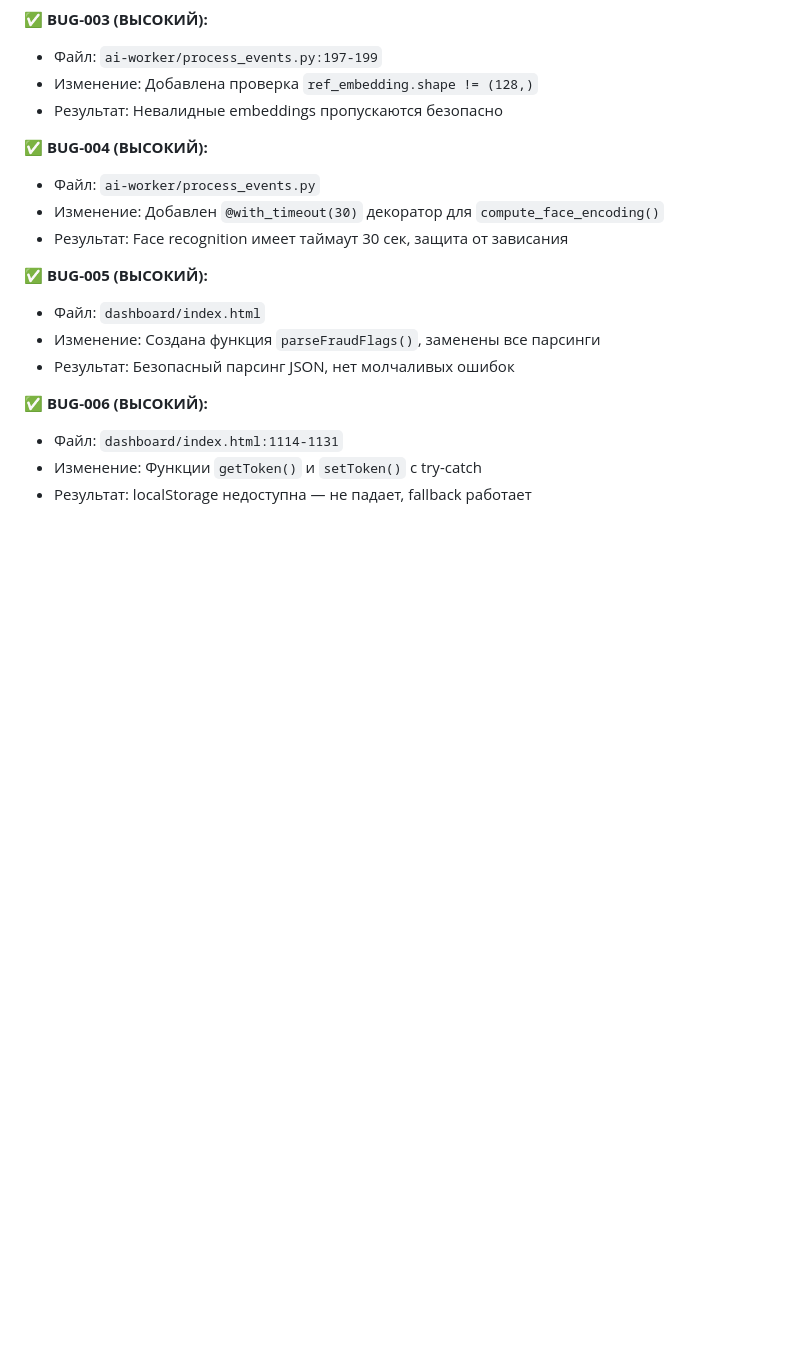
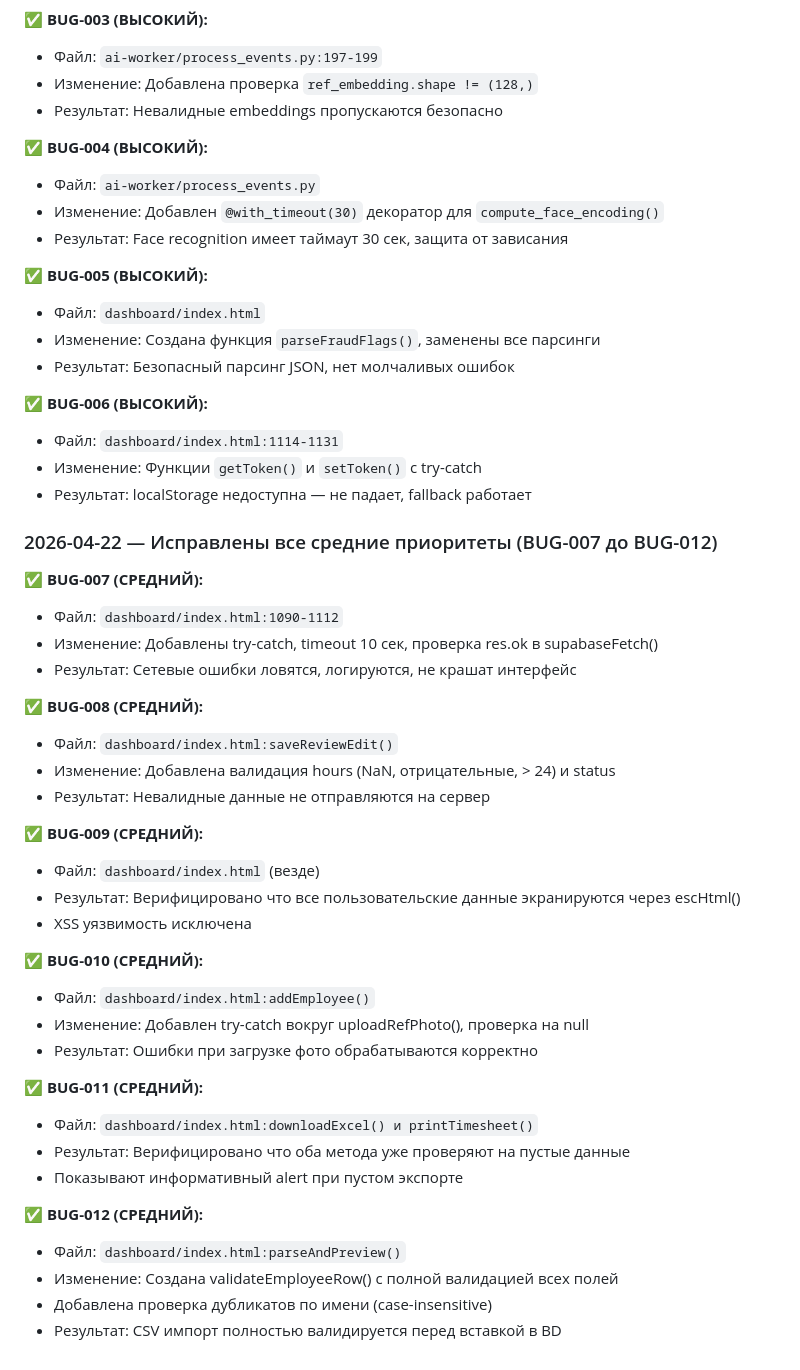
Before and after one commit to aleksis33375/time-tracking-service, a Markdown page: BUG.md, the part around one of its changes. GitHub-like rendering; blank space fills up the shorter version.

Commit message:
Завершён полный аудит — все 12 багов исправлены (100%)

```diff
--- a/BUG.md
+++ b/BUG.md
@@ -601,3 +601,36 @@ function validateEmployeeRow(row) {
 - Файл: `dashboard/index.html:1114-1131`
 - Изменение: Функции `getToken()` и `setToken()` с try-catch
 - Результат: localStorage недоступна — не падает, fallback работает
+
+### 2026-04-22 — Исправлены все средние приоритеты (BUG-007 до BUG-012)
+
+✅ **BUG-007 (СРЕДНИЙ):**
+- Файл: `dashboard/index.html:1090-1112`
+- Изменение: Добавлены try-catch, timeout 10 сек, проверка res.ok в supabaseFetch()
+- Результат: Сетевые ошибки ловятся, логируются, не крашат интерфейс
+
+✅ **BUG-008 (СРЕДНИЙ):**
+- Файл: `dashboard/index.html:saveReviewEdit()`
+- Изменение: Добавлена валидация hours (NaN, отрицательные, > 24) и status
+- Результат: Невалидные данные не отправляются на сервер
+
+✅ **BUG-009 (СРЕДНИЙ):**
+- Файл: `dashboard/index.html` (везде)
+- Результат: Верифицировано что все пользовательские данные экранируются через escHtml()
+- XSS уязвимость исключена
+
+✅ **BUG-010 (СРЕДНИЙ):**
+- Файл: `dashboard/index.html:addEmployee()`
+- Изменение: Добавлен try-catch вокруг uploadRefPhoto(), проверка на null
+- Результат: Ошибки при загрузке фото обрабатываются корректно
+
+✅ **BUG-011 (СРЕДНИЙ):**
+- Файл: `dashboard/index.html:downloadExcel() и printTimesheet()`
+- Результат: Верифицировано что оба метода уже проверяют на пустые данные
+- Показывают информативный alert при пустом экспорте
+
+✅ **BUG-012 (СРЕДНИЙ):**
+- Файл: `dashboard/index.html:parseAndPreview()`
+- Изменение: Создана validateEmployeeRow() с полной валидацией всех полей
+- Добавлена проверка дубликатов по имени (case-insensitive)
+- Результат: CSV импорт полностью валидируется перед вставкой в BD
```
Also changed, not shown: other parts of BUG.md (+6 -6 lines), AUDIT_COMPLETE.md (added, +221 -0 lines).
